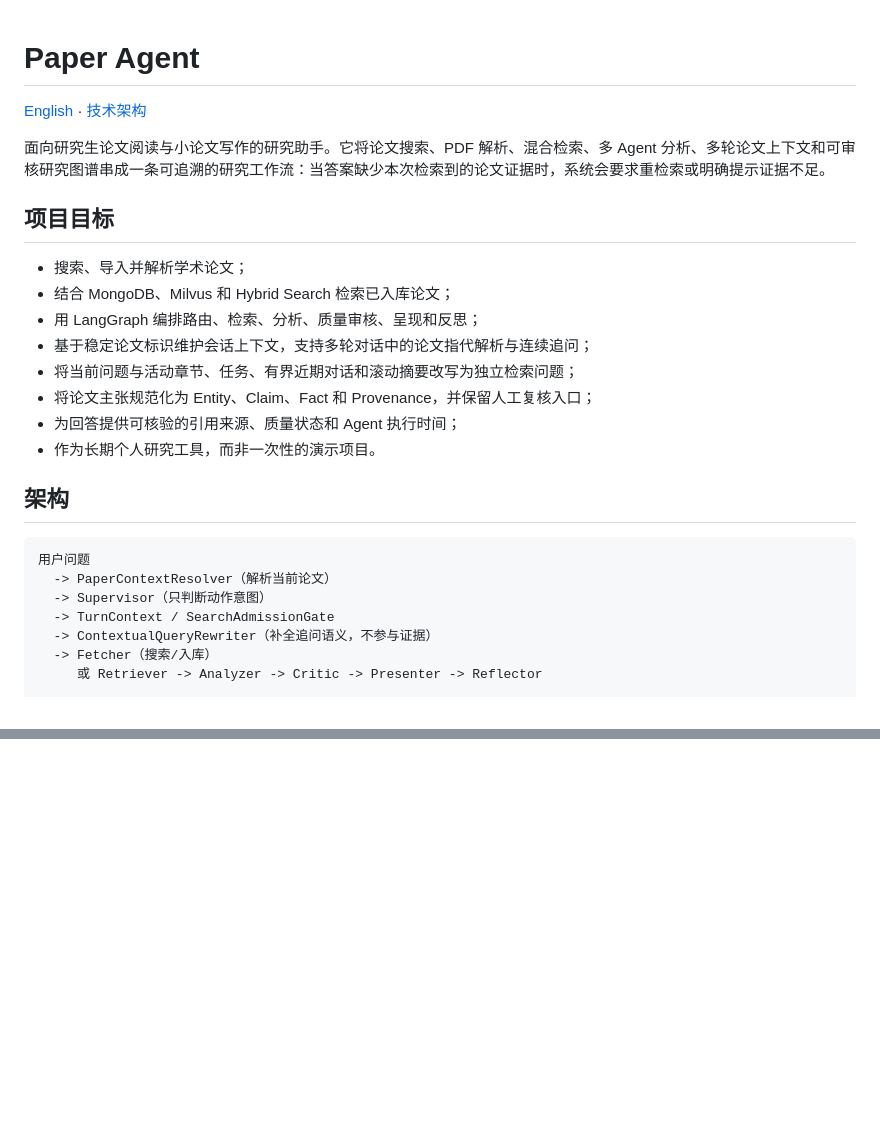
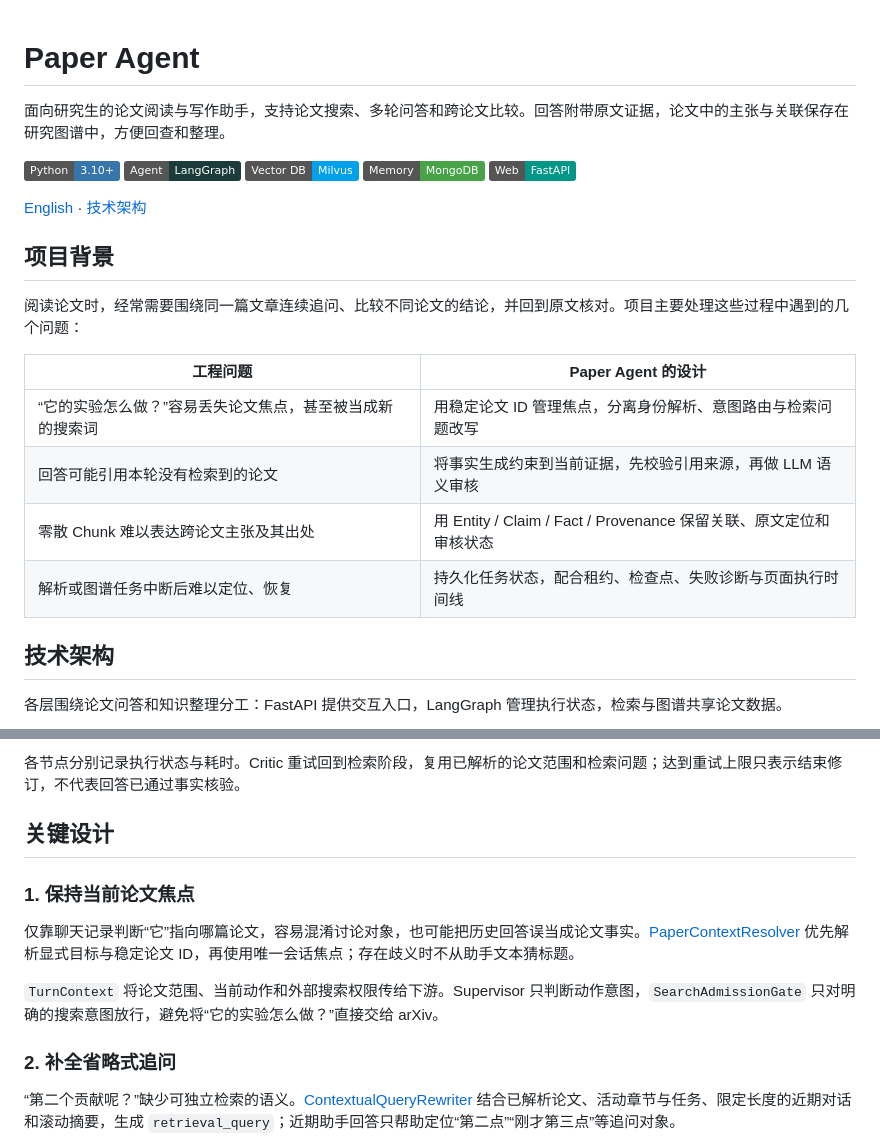
Before and after one commit to cleardece/paper-agent, a Markdown page: README.md, 2 parts joined by grey strips. Rendered like a GitHub page; badges without logos; blank space fills up the shorter version.

````diff
--- a/README.md
+++ b/README.md
@@ -1,28 +1,27 @@
 # Paper Agent
+
+面向研究生的论文阅读与写作助手，支持论文搜索、多轮问答和跨论文比较。回答附带原文证据，论文中的主张与关联保存在研究图谱中，方便回查和整理。
+
+![Python 3.10+](https://img.shields.io/badge/Python-3.10%2B-3776AB?logo=python&logoColor=white)
+![LangGraph](https://img.shields.io/badge/Agent-LangGraph-1C3C3C)
+![Milvus](https://img.shields.io/badge/Vector_DB-Milvus-00A1EA)
+![MongoDB](https://img.shields.io/badge/Memory-MongoDB-47A248?logo=mongodb&logoColor=white)
+![FastAPI](https://img.shields.io/badge/Web-FastAPI-009688?logo=fastapi&logoColor=white)
 
 [English](README.en.md) · [技术架构](docs/architecture.md)
 
-面向研究生论文阅读与小论文写作的研究助手。它将论文搜索、PDF 解析、混合检索、多 Agent 分析、多轮论文上下文和可审核研究图谱串成一条可追溯的研究工作流：当答案缺少本次检索到的论文证据时，系统会要求重检索或明确提示证据不足。
+## 项目背景
 
-## 项目目标
+阅读论文时，经常需要围绕同一篇文章连续追问、比较不同论文的结论，并回到原文核对。项目主要处理这些过程中遇到的几个问题：
 
-- 搜索、导入并解析学术论文；
-- 结合 MongoDB、Milvus 和 Hybrid Search 检索已入库论文；
-- 用 LangGraph 编排路由、检索、分析、质量审核、呈现和反思；
-- 基于稳定论文标识维护会话上下文，支持多轮对话中的论文指代解析与连续追问；
-- 将当前问题与活动章节、任务、有界近期对话和滚动摘要改写为独立检索问题；
-- 将论文主张规范化为 Entity、Claim、Fact 和 Provenance，并保留人工复核入口；
-- 为回答提供可核验的引用来源、质量状态和 Agent 执行时间；
-- 作为长期个人研究工具，而非一次性的演示项目。
+| 工程问题 | Paper Agent 的设计 |
+| --- | --- |
+| “它的实验怎么做？”容易丢失论文焦点，甚至被当成新的搜索词 | 用稳定论文 ID 管理焦点，分离身份解析、意图路由与检索问题改写 |
+| 回答可能引用本轮没有检索到的论文 | 将事实生成约束到当前证据，先校验引用来源，再做 LLM 语义审核 |
+| 零散 Chunk 难以表达跨论文主张及其出处 | 用 Entity / Claim / Fact / Provenance 保留关联、原文定位和审核状态 |
+| 解析或图谱任务中断后难以定位、恢复 | 持久化任务状态，配合租约、检查点、失败诊断与页面执行时间线 |
 
-## 架构
+## 技术架构
 
-```text
-用户问题
-  -> PaperContextResolver（解析当前论文）
-  -> Supervisor（只判断动作意图）
-  -> TurnContext / SearchAdmissionGate
-  -> ContextualQueryRewriter（补全追问语义，不参与证据）
-  -> Fetcher（搜索/入库）
-     或 Retriever -> Analyzer -> Critic -> Presenter -> Reflector
+各层围绕论文问答和知识整理分工：FastAPI 提供交互入口，LangGraph 管理执行状态，检索与图谱共享论文数据。
 
@@ -36,0 +108,14 @@ PDF -> 解析 -> Chunk -> Embedding -> Milvus
+各节点分别记录执行状态与耗时。Critic 重试回到检索阶段，复用已解析的论文范围和检索问题；达到重试上限只表示结束修订，不代表回答已通过事实核验。
+
+## 关键设计
+
+### 1. 保持当前论文焦点
+
+仅靠聊天记录判断“它”指向哪篇论文，容易混淆讨论对象，也可能把历史回答误当成论文事实。[PaperContextResolver](core/paper_context.py) 优先解析显式目标与稳定论文 ID，再使用唯一会话焦点；存在歧义时不从助手文本猜标题。
+
+`TurnContext` 将论文范围、当前动作和外部搜索权限传给下游。Supervisor 只判断动作意图，`SearchAdmissionGate` 只对明确的搜索意图放行，避免将“它的实验怎么做？”直接交给 arXiv。
+
+### 2. 补全省略式追问
+
+“第二个贡献呢？”缺少可独立检索的语义。[ContextualQueryRewriter](core/contextual_query.py) 结合已解析论文、活动章节与任务、限定长度的近期对话和滚动摘要，生成 `retrieval_query`；近期助手回答只帮助定位“第二点”“刚才第三点”等追问对象。
+
````
Also changed, not shown: other parts of README.md (+139 -175 lines), docs/operations.md (added, +183 -0 lines).
